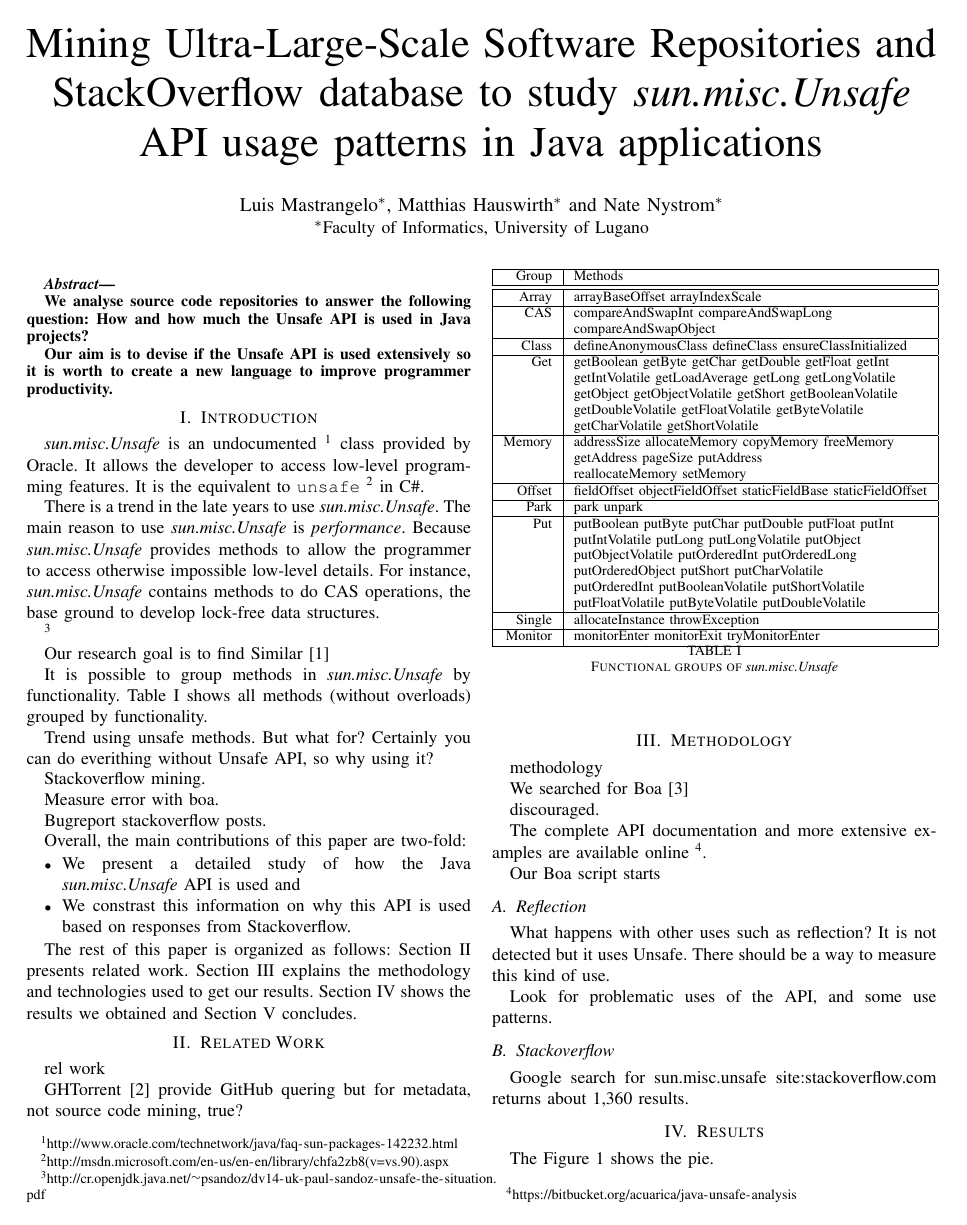
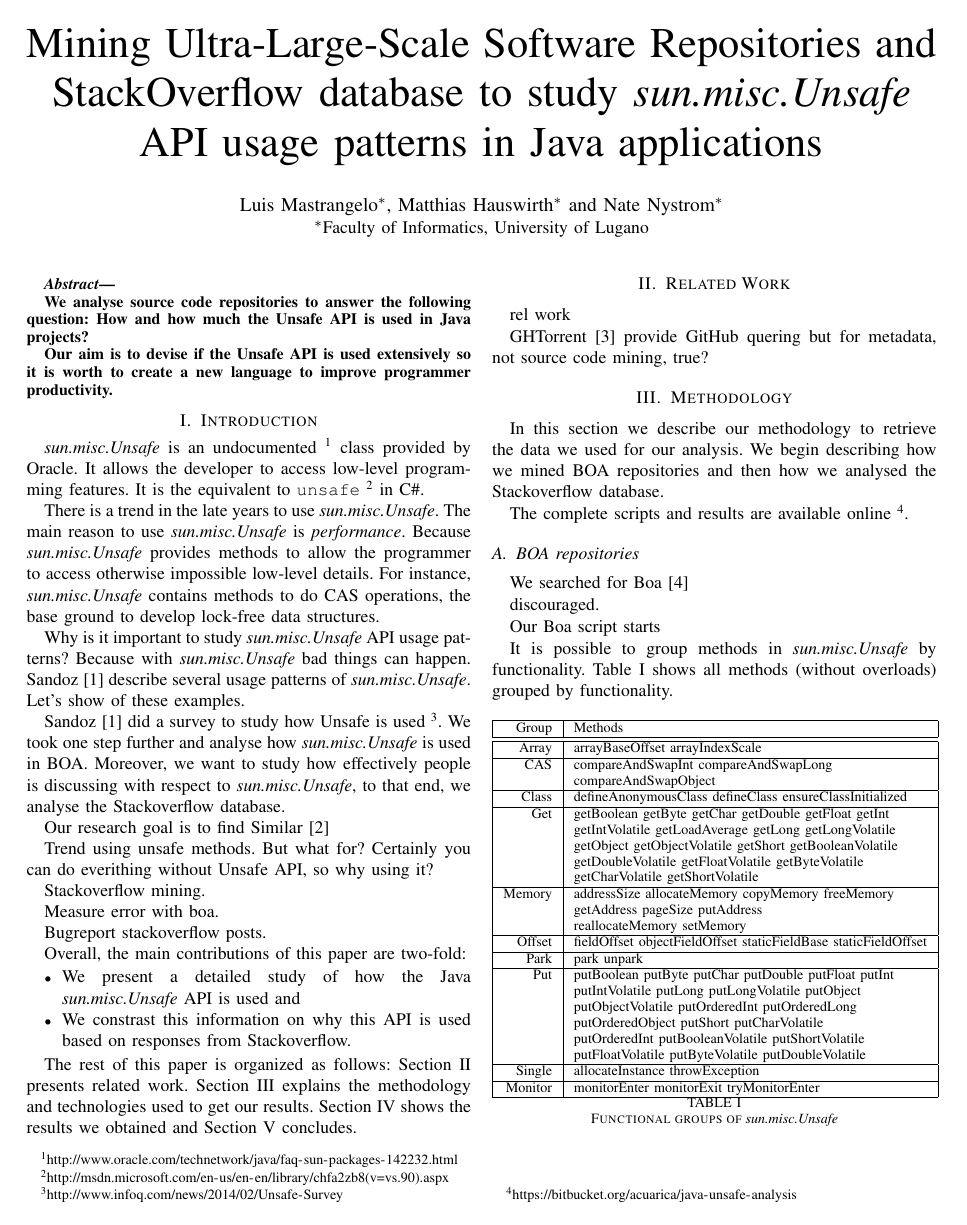
Before and after one commit to acuarica/java-unsafe-analysis, a LaTeX paper (2015-msr/main.tex, which reads 2015-msr/section-introduction.tex, 2015-msr/section-methodology.tex): page 1 of 4. Compiled offline with pdfLaTeX.

Commit message:
Progress

```diff
--- a/2015-msr/section-introduction.tex
+++ b/2015-msr/section-introduction.tex
@@ -10,94 +10,16 @@ The main reason to use \smu{} is \emph{performance}.
 Because \smu{} provides methods to allow the programmer to access otherwise impossible low-level details.
 For instance, \smu{} contains methods to do CAS operations, the base ground to develop lock-free data structures.
 
+Why is it important to study \smu{} API usage patterns? Because with \smu{} bad things can happen.
+Sandoz~\cite{psandoz14} describe several usage patterns of \smu{}. Let's show of these examples.
 
-
-
-
-
-
-
-
-
-
-
-
-
-
-
-
-
-
-
-
-
-
-
-
-
-
-
-
-
-
-
-
-
-
-
-
-
-
-
-
-
-
-
-
-
-
-
-
-
-
-
-
-
-
-
-
-
-
-
-
-
-
-
-
-
-
-
-
-
-
-
-
-
-\footnote{\url{http://cr.openjdk.java.net/~psandoz/dv14-uk-paul-sandoz-unsafe-the-situation.pdf}}
+Sandoz~\cite{psandoz14} did a survey to study how Unsafe is used~\footnote{\url{http://www.infoq.com/news/2014/02/Unsafe-Survey}}.
+We took one step further and analyse how \smu{} is used in BOA. Moreover, we want to study how effectively people is discussing with respect to \smu{}, to that end, we analyse the Stackoverflow database.
 
 Our research goal is to find
 Similar \cite{Dyer-Rajan-Nguyen-Nguyen-14}
 
-
-
-It is possible to group methods in \smu{} by functionality.
-Table \ref{table:groups} shows all methods (without overloads) grouped by functionality.
-
-\input{table-groups}
-
-
 Trend using unsafe methods. But what for? Certainly you can do everithing without Unsafe API, so why using it?
-
 
 
 Stackoverflow mining.
--- a/2015-msr/section-methodology.tex
+++ b/2015-msr/section-methodology.tex
@@ -1,20 +1,26 @@
 
 \section{Methodology} \label{sec:methodology}
 
-methodology
+In this section we describe our methodology to retrieve the data we used for our analysis.
+We begin describing how we mined BOA repositories and then how we analysed the Stackoverflow database.
 
+The complete scripts and results are available online~\footnote{\url{https://bitbucket.org/acuarica/java-unsafe-analysis}}.
+
+\subsection{BOA repositories}
 
 We searched for Boa \cite{Dyer-Nguyen-Rajan-Nguyen-13}
 
  discouraged.
 
-
-The complete API documentation and more extensive examples are available online~\footnote{\url{https://bitbucket.org/acuarica/java-unsafe-analysis}}.
-
 Our Boa script starts
 
+It is possible to group methods in \smu{} by functionality.
+Table \ref{table:groups} shows all methods (without overloads) grouped by functionality.
 
-\subsection{Reflection}
+\input{table-groups}
+
+
+\subsubsection*{Reflection}
 
 %\begin{verbatim}
 %Class<?> unsafeClass = Class.forName("sun.misc.Unsafe");
```
Also changed, not shown: 2015-msr/pubs.bib (+8 -0 lines), 2015-msr/main.pdf.
